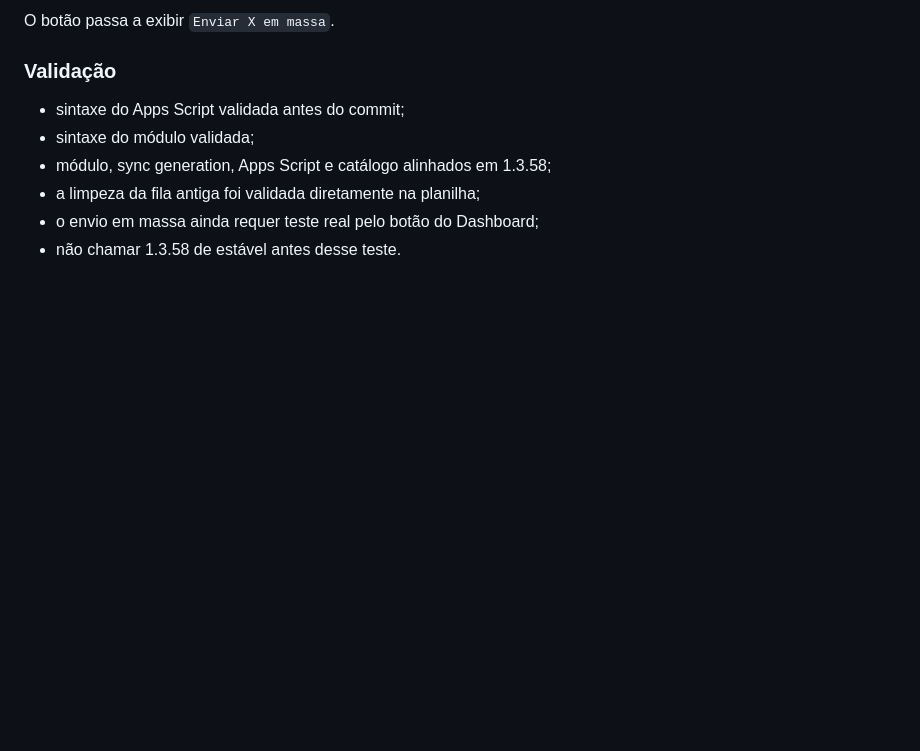
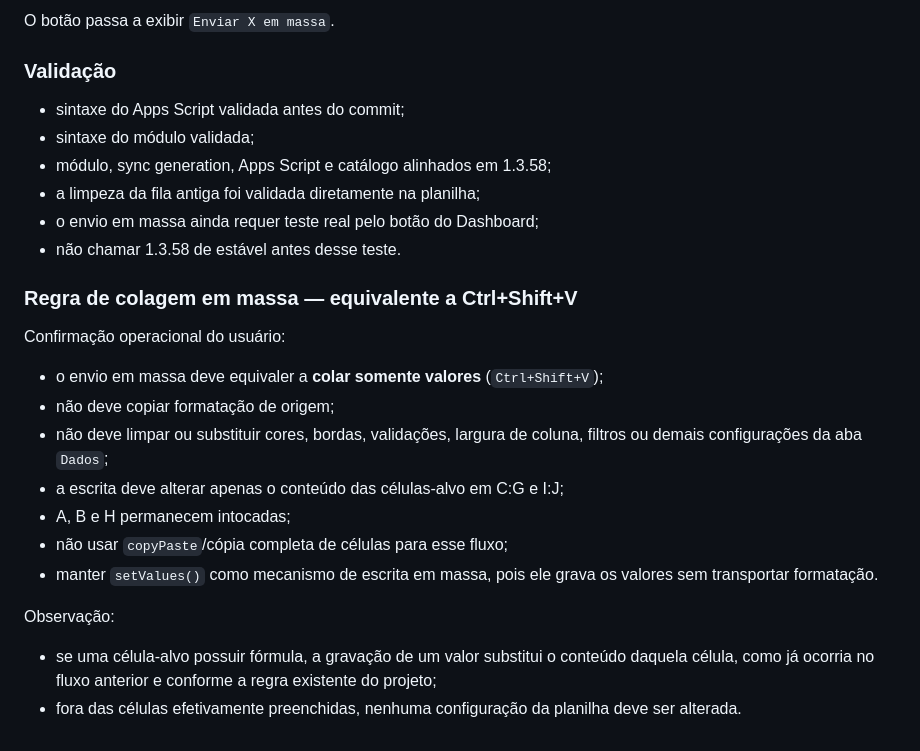
Before and after one commit to RAlDE/spx-dv, a Markdown page: PROJECT_CONTEXT.md, the part around the change. GitHub-like rendering; blank space fills up the shorter version.

Commit message:
Documentar envio em massa como colar somente valores

```diff
--- a/PROJECT_CONTEXT.md
+++ b/PROJECT_CONTEXT.md
@@ -2380,3 +2380,18 @@ O botão passa a exibir `Enviar X em massa`.
 - a limpeza da fila antiga foi validada diretamente na planilha;
 - o envio em massa ainda requer teste real pelo botão do Dashboard;
 - não chamar 1.3.58 de estável antes desse teste.
+
+
+### Regra de colagem em massa — equivalente a Ctrl+Shift+V
+Confirmação operacional do usuário:
+- o envio em massa deve equivaler a **colar somente valores** (`Ctrl+Shift+V`);
+- não deve copiar formatação de origem;
+- não deve limpar ou substituir cores, bordas, validações, largura de coluna, filtros ou demais configurações da aba `Dados`;
+- a escrita deve alterar apenas o conteúdo das células-alvo em C:G e I:J;
+- A, B e H permanecem intocadas;
+- não usar `copyPaste`/cópia completa de células para esse fluxo;
+- manter `setValues()` como mecanismo de escrita em massa, pois ele grava os valores sem transportar formatação.
+
+Observação:
+- se uma célula-alvo possuir fórmula, a gravação de um valor substitui o conteúdo daquela célula, como já ocorria no fluxo anterior e conforme a regra existente do projeto;
+- fora das células efetivamente preenchidas, nenhuma configuração da planilha deve ser alterada.
```
